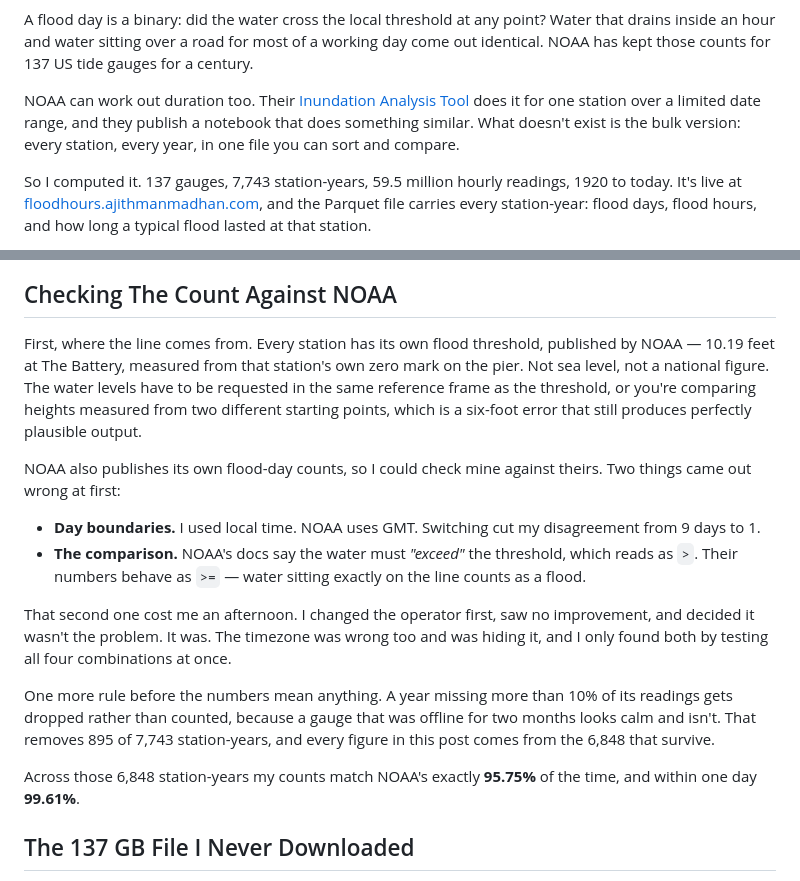
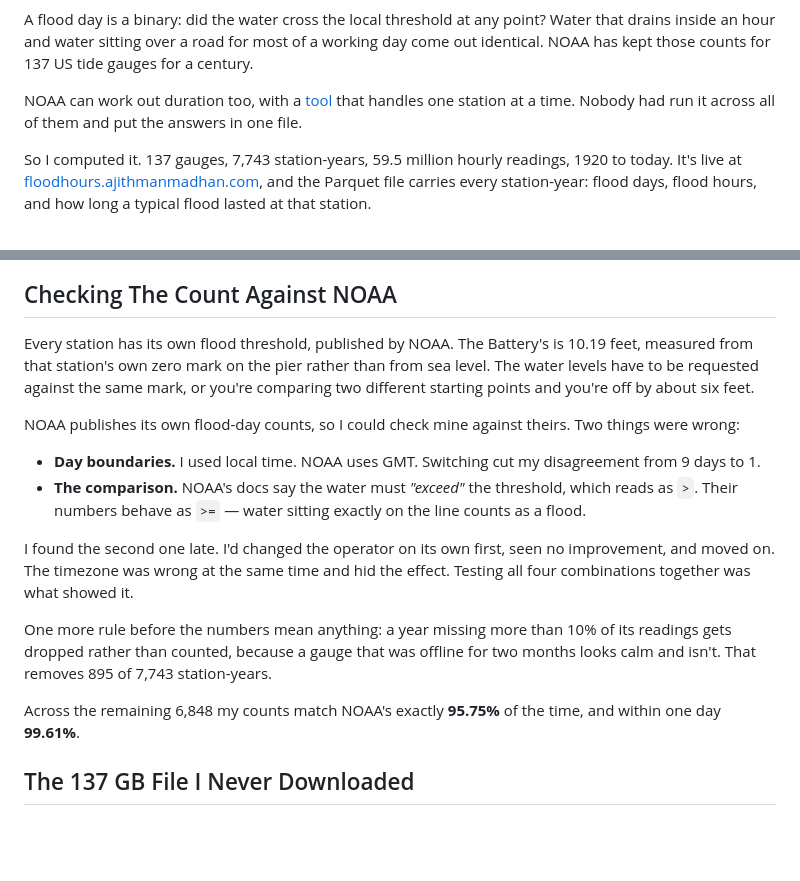
Before and after one commit to ajithmanmu/coastal-flood-days, a Markdown page: blog/noaa-counts-days-i-counted-hours.md, 2 parts joined by grey strips. Rendered like a GitHub page; blank space fills up the shorter version.

Commit message:
Blog: simplify the counting section and the NOAA-tool caveat
The tool caveat had grown into two paragraphs arguing the point. It is two
sentences now: NOAA has a tool that does one station at a time, nobody had run it
across all of them.

The counting section dropped its dramatic framing. 'That second one cost me an
afternoon' became a plain account of what happened -- changed the operator, saw
nothing, moved on, and the timezone was hiding it. The threshold explanation lost
its 'not sea level, not a national figure' aside and the completeness rule reads
as a rule rather than a reveal.

```diff
--- a/blog/noaa-counts-days-i-counted-hours.md
+++ b/blog/noaa-counts-days-i-counted-hours.md
@@ -12,7 +12,7 @@ The published counts score them the same.
 
 A flood day is a binary: did the water cross the local threshold at any point? Water that drains inside an hour and water sitting over a road for most of a working day come out identical. NOAA has kept those counts for 137 US tide gauges for a century.
 
-NOAA can work out duration too. Their [Inundation Analysis Tool](https://tidesandcurrents.noaa.gov/inundationanalysis/) does it for one station over a limited date range, and they publish a notebook that does something similar. What doesn't exist is the bulk version: every station, every year, in one file you can sort and compare.
+NOAA can work out duration too, with a [tool](https://tidesandcurrents.noaa.gov/inundationanalysis/) that handles one station at a time. Nobody had run it across all of them and put the answers in one file.
 
 So I computed it. 137 gauges, 7,743 station-years, 59.5 million hourly readings, 1920 to today. It's live at [floodhours.ajithmanmadhan.com](https://floodhours.ajithmanmadhan.com), and the Parquet file carries every station-year: flood days, flood hours, and how long a typical flood lasted at that station.
 
@@ -42,18 +42,18 @@ The saved readings stay private in S3 and only the counted results are public. E
 
 ## Checking The Count Against NOAA
 
-First, where the line comes from. Every station has its own flood threshold, published by NOAA — 10.19 feet at The Battery, measured from that station's own zero mark on the pier. Not sea level, not a national figure. The water levels have to be requested in the same reference frame as the threshold, or you're comparing heights measured from two different starting points, which is a six-foot error that still produces perfectly plausible output.
+Every station has its own flood threshold, published by NOAA. The Battery's is 10.19 feet, measured from that station's own zero mark on the pier rather than from sea level. The water levels have to be requested against the same mark, or you're comparing two different starting points and you're off by about six feet.
 
-NOAA also publishes its own flood-day counts, so I could check mine against theirs. Two things came out wrong at first:
+NOAA publishes its own flood-day counts, so I could check mine against theirs. Two things were wrong:
 
 - **Day boundaries.** I used local time. NOAA uses GMT. Switching cut my disagreement from 9 days to 1.
 - **The comparison.** NOAA's docs say the water must *"exceed"* the threshold, which reads as `>`. Their numbers behave as `>=` — water sitting exactly on the line counts as a flood.
 
-That second one cost me an afternoon. I changed the operator first, saw no improvement, and decided it wasn't the problem. It was. The timezone was wrong too and was hiding it, and I only found both by testing all four combinations at once.
+I found the second one late. I'd changed the operator on its own first, seen no improvement, and moved on. The timezone was wrong at the same time and hid the effect. Testing all four combinations together was what showed it.
 
-One more rule before the numbers mean anything. A year missing more than 10% of its readings gets dropped rather than counted, because a gauge that was offline for two months looks calm and isn't. That removes 895 of 7,743 station-years, and every figure in this post comes from the 6,848 that survive.
+One more rule before the numbers mean anything: a year missing more than 10% of its readings gets dropped rather than counted, because a gauge that was offline for two months looks calm and isn't. That removes 895 of 7,743 station-years.
 
-Across those 6,848 station-years my counts match NOAA's exactly **95.75%** of the time, and within one day **99.61%**.
+Across the remaining 6,848 my counts match NOAA's exactly **95.75%** of the time, and within one day **99.61%**.
 
 ## The 137 GB File I Never Downloaded
 
```
